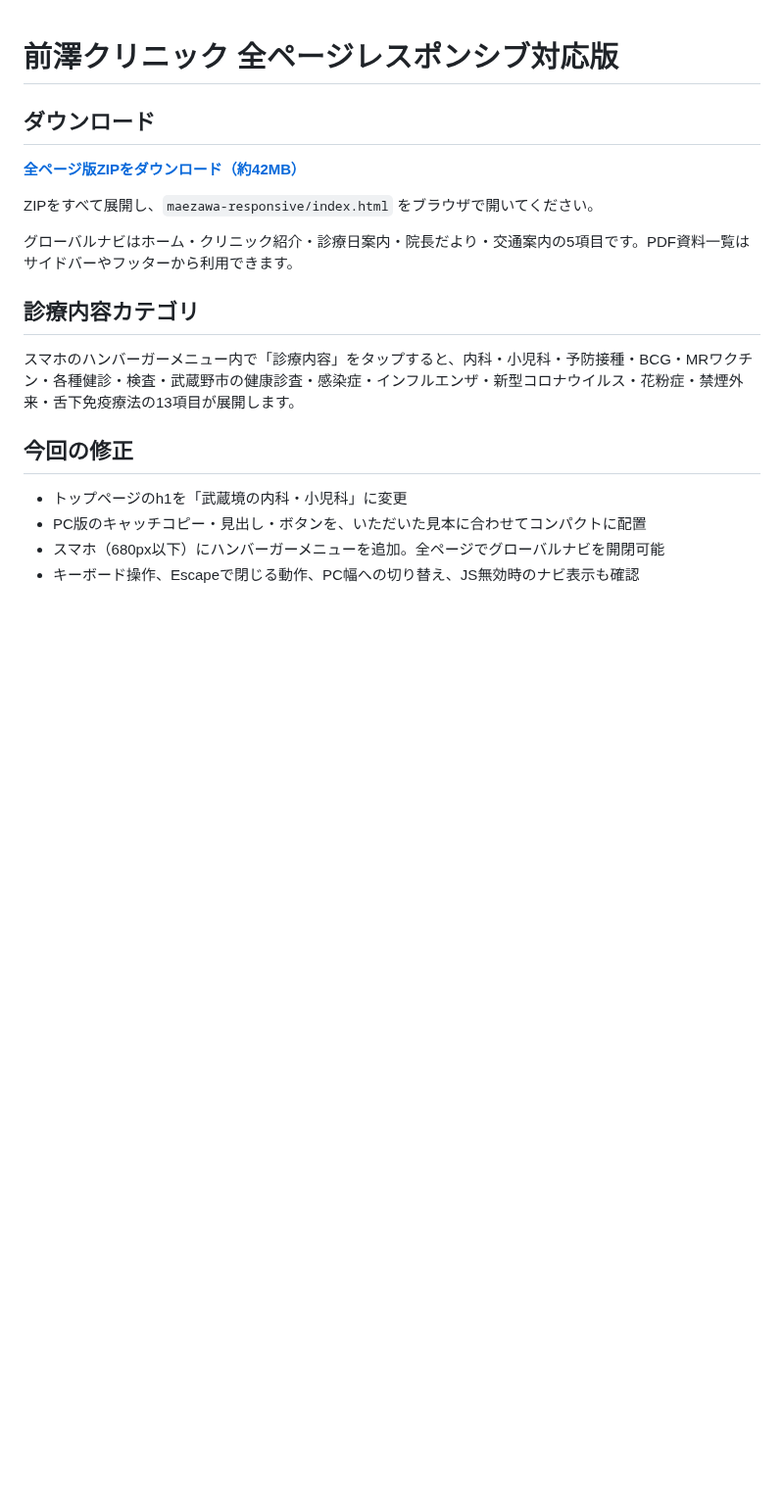
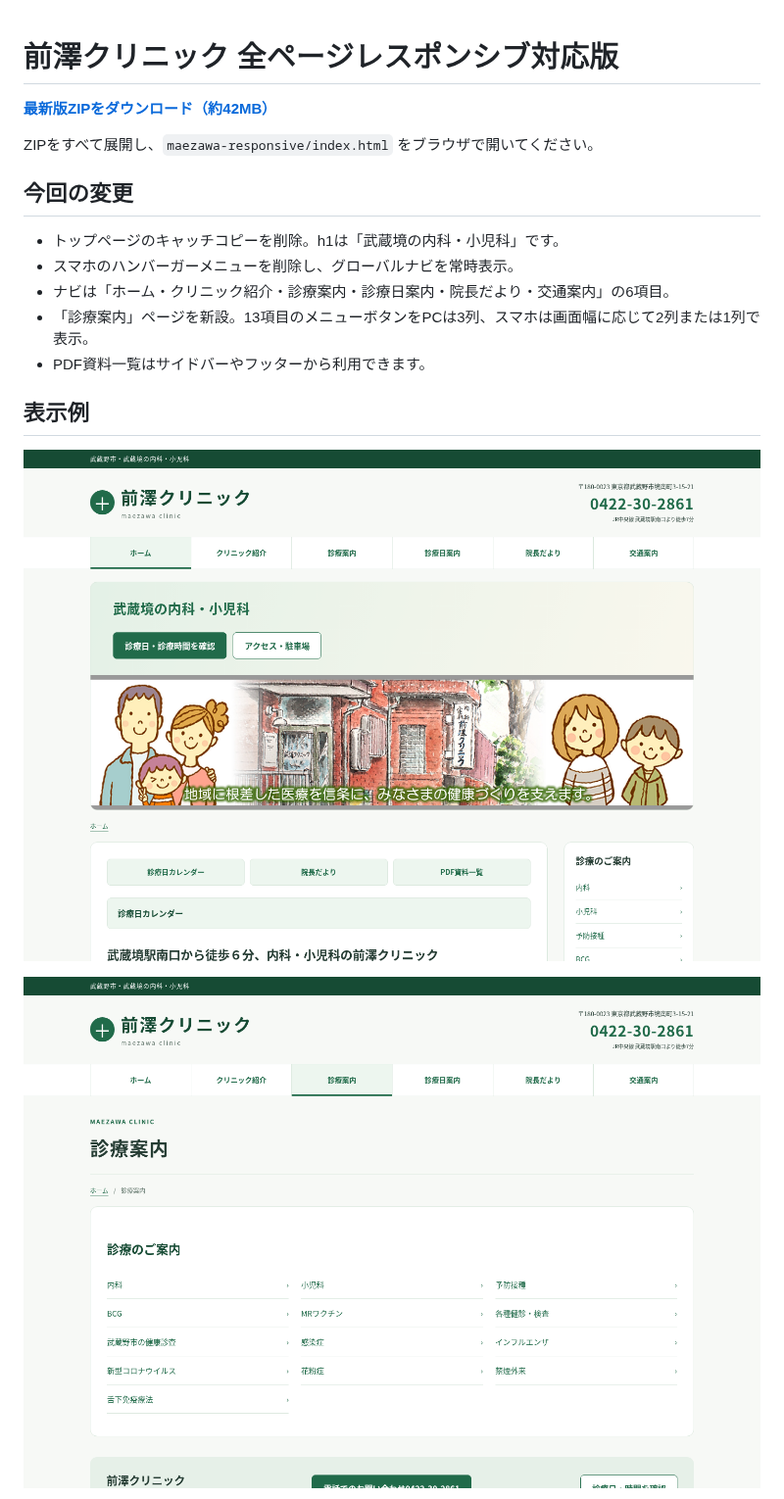
Before and after one commit to kanaiyukimi/2026, a Markdown page: README.md, the part around one of its changes. Shown at 98% size. GitHub-like rendering; pictures changed too: preview/home-desktop.png, preview/services-desktop.png (added); blank space fills up the shorter version.

```diff
--- a/README.md
+++ b/README.md
@@ -1,21 +1,20 @@
 # 前澤クリニック 全ページレスポンシブ対応版
 
-## ダウンロード
-
-**[全ページ版ZIPをダウンロード（約42MB）](https://github.com/kanaiyukimi/2026/raw/refs/heads/main/maezawa-responsive-all.zip)**
+**[最新版ZIPをダウンロード（約42MB）](https://github.com/kanaiyukimi/2026/raw/refs/heads/main/maezawa-responsive-all.zip)**
 
 ZIPをすべて展開し、`maezawa-responsive/index.html` をブラウザで開いてください。
 
-グローバルナビはホーム・クリニック紹介・診療日案内・院長だより・交通案内の5項目です。PDF資料一覧はサイドバーやフッターから利用できます。
+## 今回の変更
 
-## 診療内容カテゴリ
+- トップページのキャッチコピーを削除。h1は「武蔵境の内科・小児科」です。
+- スマホのハンバーガーメニューを削除し、グローバルナビを常時表示。
+- ナビは「ホーム・クリニック紹介・診療案内・診療日案内・院長だより・交通案内」の6項目。
+- 「診療案内」ページを新設。13項目のメニューボタンをPCは3列、スマホは画面幅に応じて2列または1列で表示。
+- PDF資料一覧はサイドバーやフッターから利用できます。
 
-スマホのハンバーガーメニュー内で「診療内容」をタップすると、内科・小児科・予防接種・BCG・MRワクチン・各種健診・検査・武蔵野市の健康診査・感染症・インフルエンザ・新型コロナウイルス・花粉症・禁煙外来・舌下免疫療法の13項目が展開します。
+## 表示例
 
-## 今回の修正
+![PC版トップページ](preview/home-desktop.png)
 
-- トップページのh1を「武蔵境の内科・小児科」に変更
-- PC版のキャッチコピー・見出し・ボタンを、いただいた見本に合わせてコンパクトに配置
-- スマホ（680px以下）にハンバーガーメニューを追加。全ページでグローバルナビを開閉可能
-- キーボード操作、Escapeで閉じる動作、PC幅への切り替え、JS無効時のナビ表示も確認
+![PC版の診療案内ページ](preview/services-desktop.png)
 
```
Also changed, not shown: other parts of README.md (+7 -23 lines), preview/home-mobile-closed.png (deleted), preview/home-mobile-open.png (deleted), preview/home-mobile.png (added), preview/services-mobile.png (added), 1 other file.
